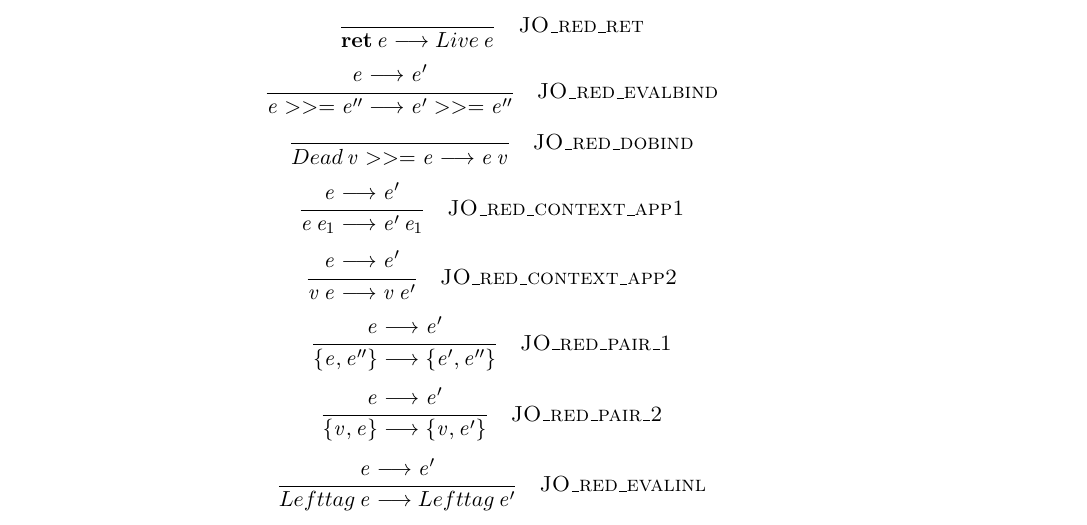
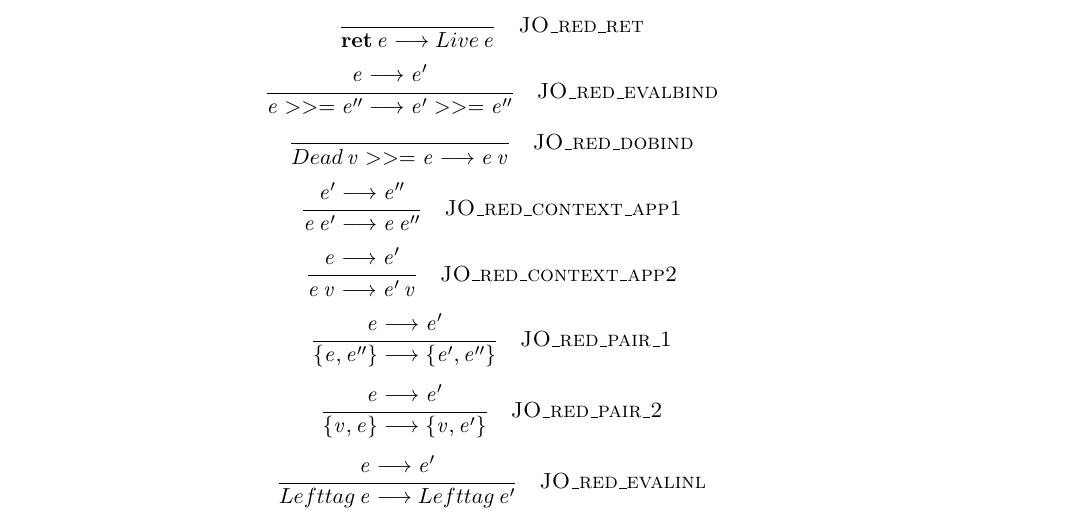
Before and after one commit to tk407/mocaml, a LaTeX document (mconbase.tex): part of page 4 of 4, cut so that both start at the same text. Compiled offline with pdfLaTeX.

Commit message:
Rewrote the application rules to
e' --> e''
-------------
e e' --> e e''

e --> e'
-------------
e v --> e' v

To match the semantics of bind. To show the monadic law
ret a >>= f   =   f a
It has to evaluate a first.

```diff
--- a/mconbase.tex
+++ b/mconbase.tex
@@ -391,9 +391,9 @@ Dead \, \ottnt{v}  >>=  \ottnt{e}  \longrightarrow  \ottnt{e} \, \ottnt{v}}{%
 
 
 \newcommand{\ottdruleJOXXredXXcontextXXappOne}[1]{\ottdrule[#1]{%
-\ottpremise{\ottnt{e}  \longrightarrow  \ottnt{e'}}%
+\ottpremise{\ottnt{e'}  \longrightarrow  \ottnt{e''}}%
 }{
-\ottnt{e} \, \ottnt{e_{{\mathrm{1}}}}  \longrightarrow  \ottnt{e'} \, \ottnt{e_{{\mathrm{1}}}}}{%
+\ottnt{e} \, \ottnt{e'}  \longrightarrow  \ottnt{e} \, \ottnt{e''}}{%
 {\ottdrulename{JO\_red\_context\_app1}}{}%
 }}
 
@@ -401,7 +401,7 @@ Dead \, \ottnt{v}  >>=  \ottnt{e}  \longrightarrow  \ottnt{e} \, \ottnt{v}}{%
 \newcommand{\ottdruleJOXXredXXcontextXXappTwo}[1]{\ottdrule[#1]{%
 \ottpremise{\ottnt{e}  \longrightarrow  \ottnt{e'}}%
 }{
-\ottnt{v} \, \ottnt{e}  \longrightarrow  \ottnt{v} \, \ottnt{e'}}{%
+\ottnt{e} \, \ottnt{v}  \longrightarrow  \ottnt{e'} \, \ottnt{v}}{%
 {\ottdrulename{JO\_red\_context\_app2}}{}%
 }}
 
```
Also changed, not shown: mconbase.tex (2 more changed lines), 2 other files.
